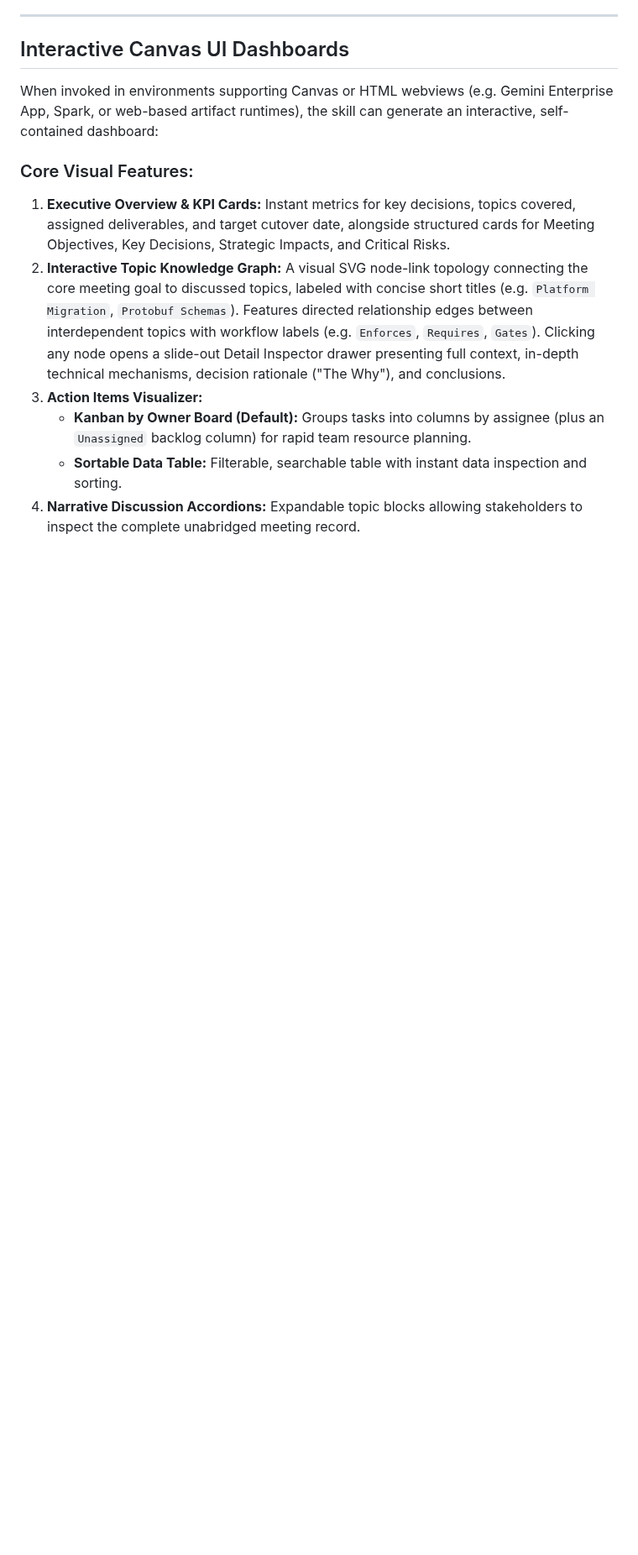
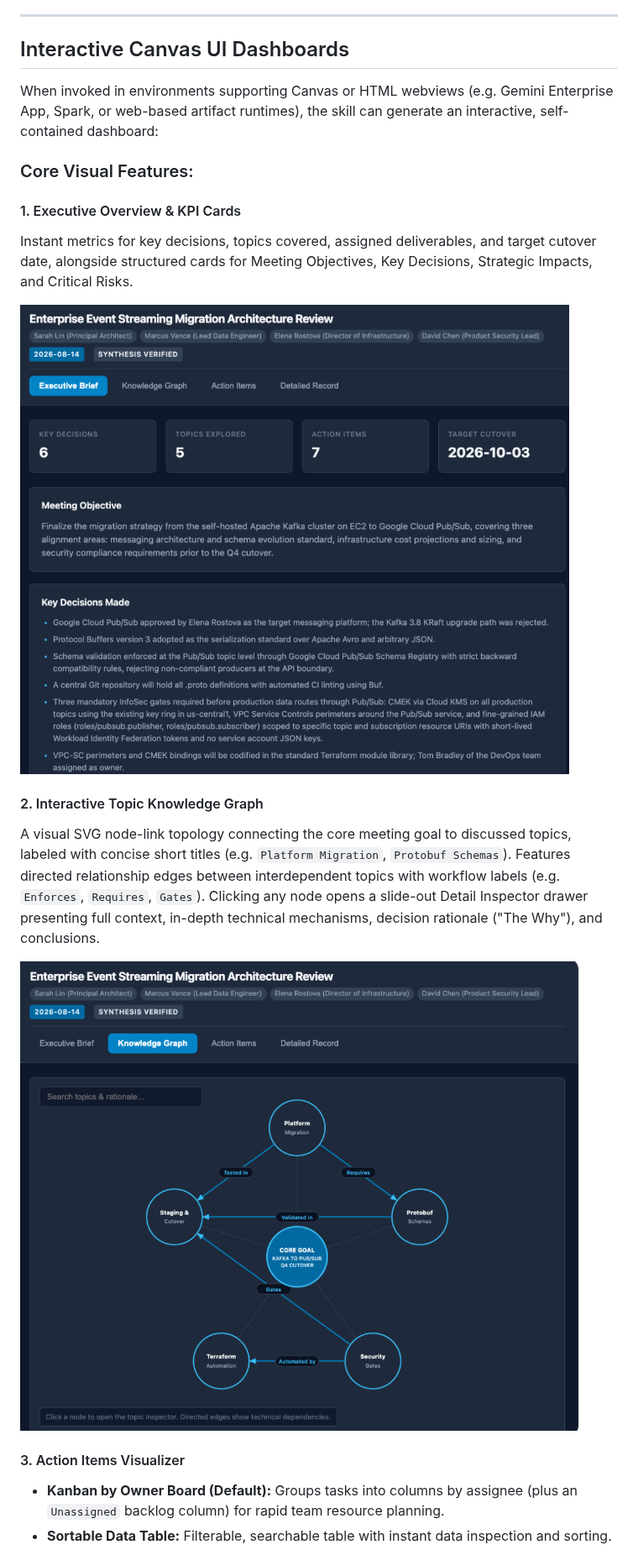
Before and after one commit to terravic/meeting-transcript-summary-skill, a Markdown page: README.md, the part around one of its changes. Shown at 84% size. Drawn GitHub-style; pictures changed too: assets/canvas_dashboard_executive_brief.png (added), assets/canvas_dashboard_knowledge_graph.png (added); blank space fills up the shorter version.

```diff
--- a/README.md
+++ b/README.md
@@ -204,9 +208,18 @@ cat cleaned_transcript.txt | your-agent-cli --prompt "Execute meeting-transcript
 When invoked in environments supporting Canvas or HTML webviews (e.g. Gemini Enterprise App, Spark, or web-based artifact runtimes), the skill can generate an interactive, self-contained dashboard:
 
 ### Core Visual Features:
-1. **Executive Overview & KPI Cards:** Instant metrics for key decisions, topics covered, assigned deliverables, and target cutover date, alongside structured cards for Meeting Objectives, Key Decisions, Strategic Impacts, and Critical Risks.
-2. **Interactive Topic Knowledge Graph:** A visual SVG node-link topology connecting the core meeting goal to discussed topics, labeled with concise short titles (e.g. `Platform Migration`, `Protobuf Schemas`). Features directed relationship edges between interdependent topics with workflow labels (e.g. `Enforces`, `Requires`, `Gates`). Clicking any node opens a slide-out Detail Inspector drawer presenting full context, in-depth technical mechanisms, decision rationale ("The Why"), and conclusions.
-3. **Action Items Visualizer:**
-   - **Kanban by Owner Board (Default):** Groups tasks into columns by assignee (plus an `Unassigned` backlog column) for rapid team resource planning.
-   - **Sortable Data Table:** Filterable, searchable table with instant data inspection and sorting.
-4. **Narrative Discussion Accordions:** Expandable topic blocks allowing stakeholders to inspect the complete unabridged meeting record.
+
+#### 1. Executive Overview & KPI Cards
+Instant metrics for key decisions, topics covered, assigned deliverables, and target cutover date, alongside structured cards for Meeting Objectives, Key Decisions, Strategic Impacts, and Critical Risks.
+
+![Canvas Dashboard Executive Brief](assets/canvas_dashboard_executive_brief.png)
+
+#### 2. Interactive Topic Knowledge Graph
+A visual SVG node-link topology connecting the core meeting goal to discussed topics, labeled with concise short titles (e.g. `Platform Migration`, `Protobuf Schemas`). Features directed relationship edges between interdependent topics with workflow labels (e.g. `Enforces`, `Requires`, `Gates`). Clicking any node opens a slide-out Detail Inspector drawer presenting full context, in-depth technical mechanisms, decision rationale ("The Why"), and conclusions.
+
+![Canvas Dashboard Knowledge Graph](assets/canvas_dashboard_knowledge_graph.png)
+
+#### 3. Action Items Visualizer
+- **Kanban by Owner Board (Default):** Groups tasks into columns by assignee (plus an `Unassigned` backlog column) for rapid team resource planning.
+- **Sortable Data Table:** Filterable, searchable table with instant data inspection and sorting.
+
```
Also changed, not shown: other parts of README.md (+9 -1 lines), assets/canvas_dashboard_action_items.png (added), assets/skill_workflow_diagram.png, 1 other file.
